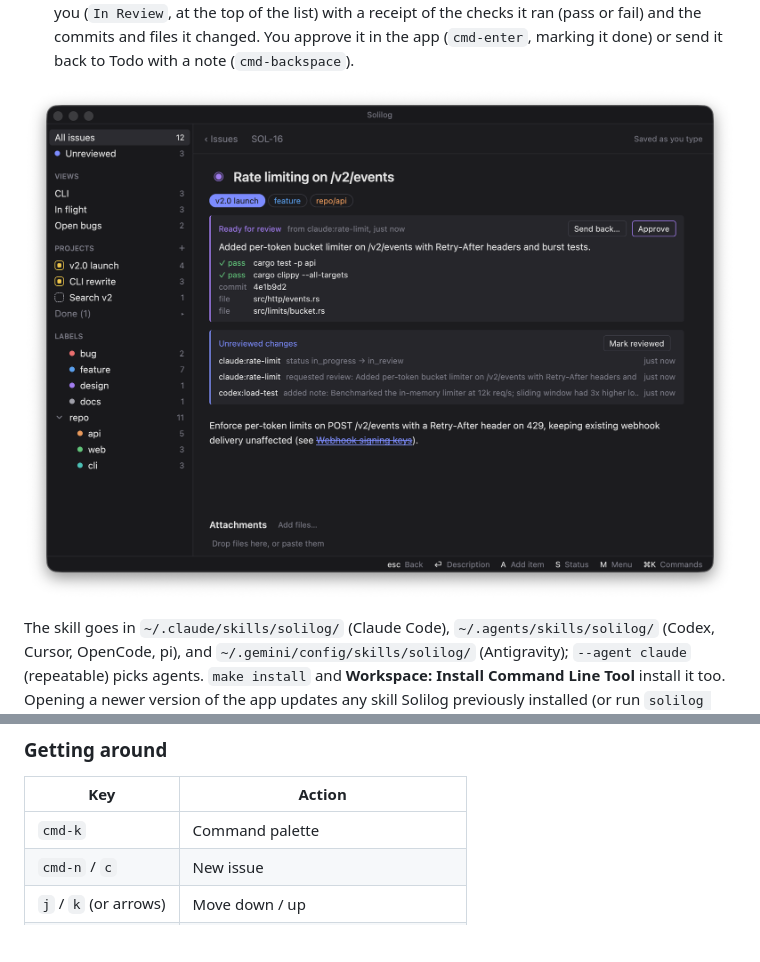
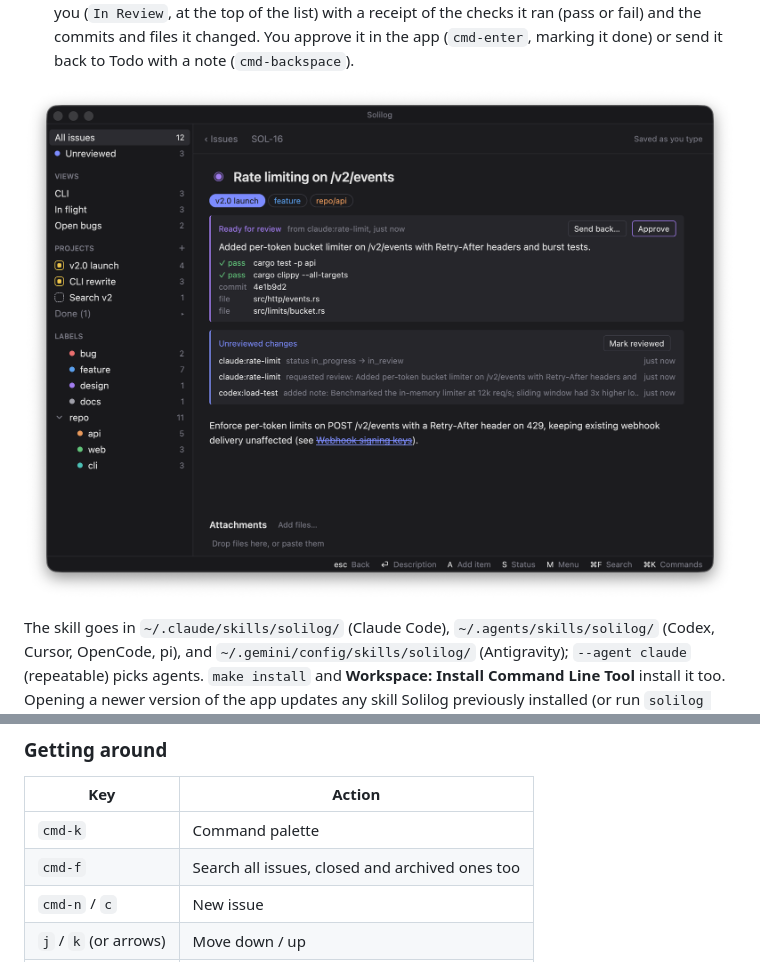
Before and after one commit to inrd/solilog, a Markdown page: README.md, 2 parts joined by grey strips. Drawn GitHub-style; pictures changed too: docs/screenshot-detail.png; blank space fills up the shorter version.

```diff
--- a/README.md
+++ b/README.md
@@ -96,6 +98,7 @@ Everything is a command: press `cmd-k` to open the command palette and search fo
 | Key | Action |
 |---|---|
 | `cmd-k` | Command palette |
+| `cmd-f` | Search all issues, closed and archived ones too |
 | `cmd-n` / `c` | New issue |
 | `j` / `k` (or arrows) | Move down / up |
 | `h` / `l` | Focus the sidebar / the issue list |
```
Also changed, not shown: other parts of README.md (+2 -0 lines), AGENTS.md (+12 -0 lines), CHANGELOG.md (+11 -0 lines), docs/screenshot-8086.png, docs/screenshot-mmx.png, docs/screenshot.png, 13 other files.
